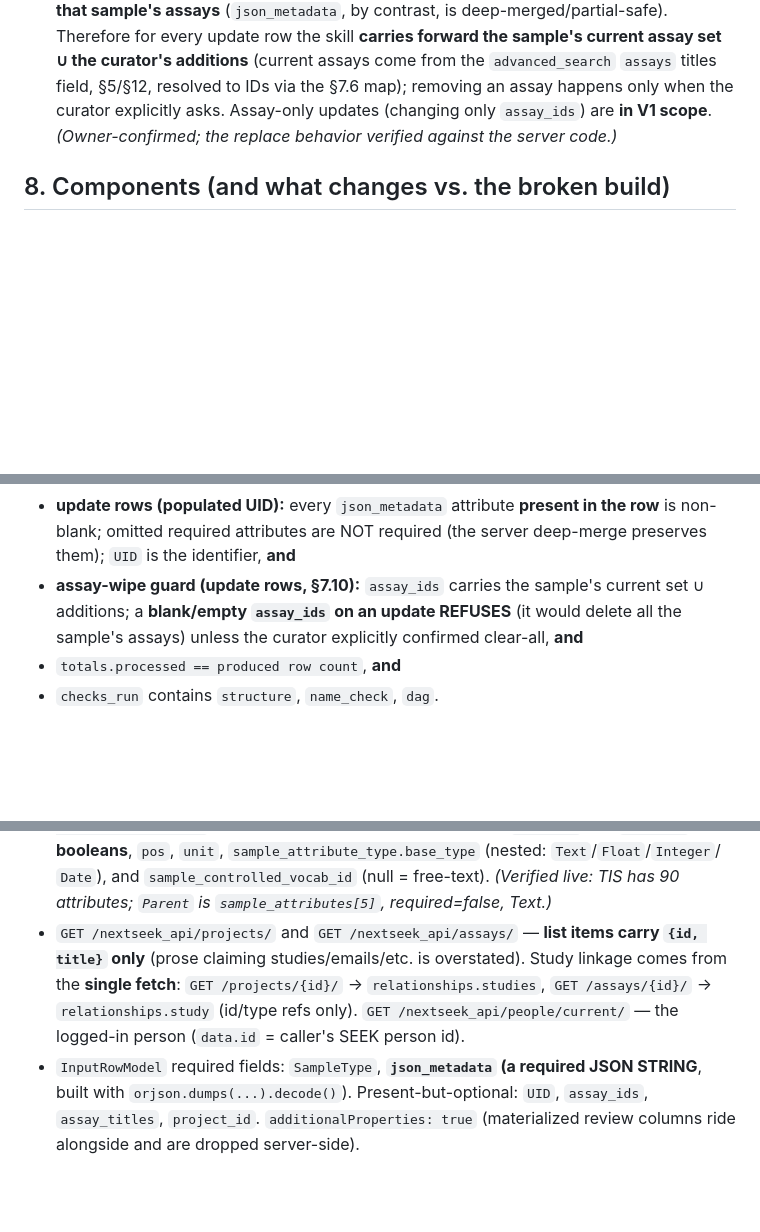
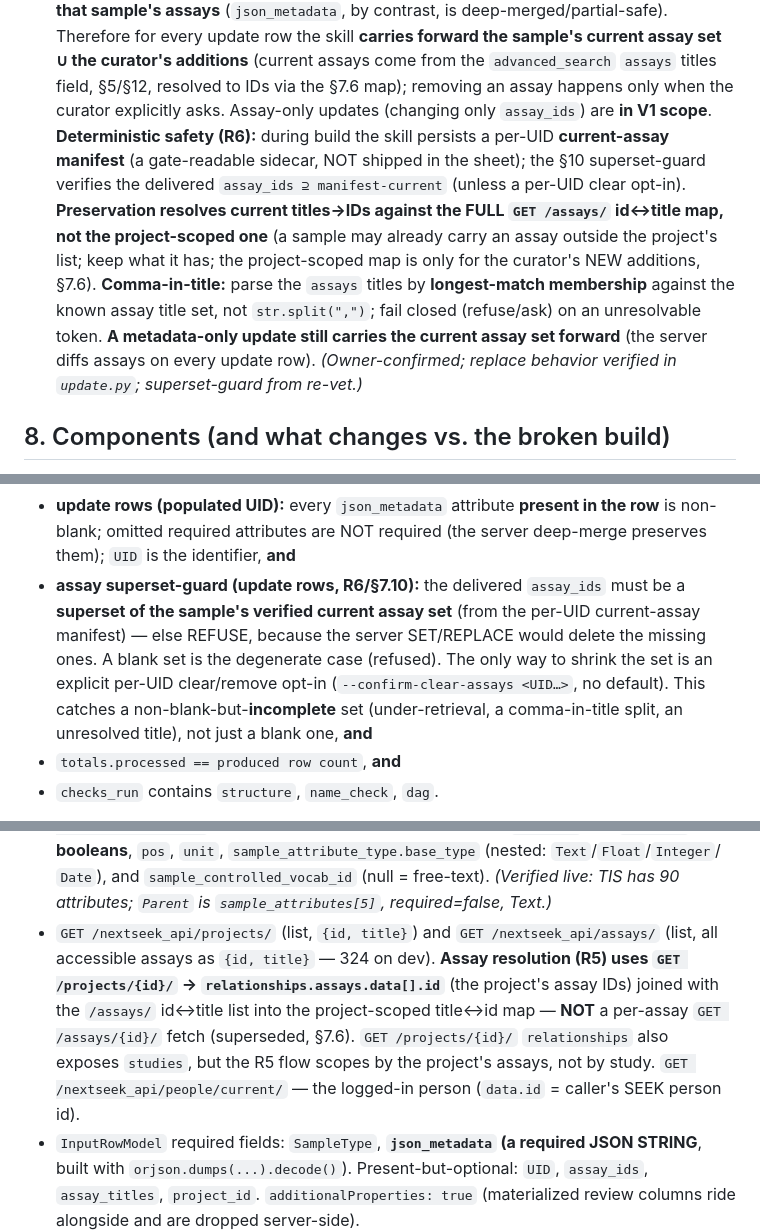
Before and after one commit to tavjo/dmac-assistant, a Markdown page: docs/research/2026-06-30-nextseek-batch-upload-skill-design.md, 3 parts joined by grey strips. Rendered like a GitHub page; blank space fills up the shorter version.

Commit message:
docs(batch-upload): spec R6 — assay superset-guard (catches incomplete carry-forward)
From the re-vet: "blank assay_ids -> refuse" was necessary but insufficient —
a non-blank-but-INCOMPLETE carried-forward set (under-retrieval, comma-in-title
split, unresolved title) still passes and the server SET/REPLACE deletes the
dropped assays. §10 guard upgraded to "delivered assay_ids MUST be a superset of
the verified current set (per-UID current-assay manifest) or refuse"; shrinking
needs an explicit per-UID clear opt-in. Current-assay preservation resolves
against the FULL /assays/ map (a sample may carry an assay outside the project);
assays titles parsed by longest-match (comma-safe); metadata-only updates also
carry the current set. §12 stale per-assay single-fetch citation reconciled.

Co-Authored-By: Claude Opus 4.8 <noreply@anthropic.com>

```diff
--- a/docs/research/2026-06-30-nextseek-batch-upload-skill-design.md
+++ b/docs/research/2026-06-30-nextseek-batch-upload-skill-design.md
@@ -240,8 +247,16 @@ re-materializes the columns.** Excel writing uses `xlsxwriter` (via `polars.writ
   skill **carries forward the sample's current assay set ∪ the curator's additions** (current assays
   come from the `advanced_search` `assays` titles field, §5/§12, resolved to IDs via the §7.6 map);
   removing an assay happens only when the curator explicitly asks. Assay-only updates (changing only
-  `assay_ids`) are **in V1 scope**. *(Owner-confirmed; the replace behavior verified against the
-  server code.)*
+  `assay_ids`) are **in V1 scope**. **Deterministic safety (R6):** during build the skill persists a
+  per-UID **current-assay manifest** (a gate-readable sidecar, NOT shipped in the sheet); the §10
+  superset-guard verifies the delivered `assay_ids ⊇ manifest-current` (unless a per-UID clear
+  opt-in). **Preservation resolves current titles→IDs against the FULL `GET /assays/` id↔title map,
+  not the project-scoped one** (a sample may already carry an assay outside the project's list; keep
+  what it has; the project-scoped map is only for the curator's NEW additions, §7.6). **Comma-in-title:**
+  parse the `assays` titles by **longest-match membership** against the known assay title set, not
+  `str.split(",")`; fail closed (refuse/ask) on an unresolvable token. **A metadata-only update
+  still carries the current assay set forward** (the server diffs assays on every update row).
+  *(Owner-confirmed; replace behavior verified in `update.py`; superset-guard from re-vet.)*
 
 ## 8. Components (and what changes vs. the broken build)
 
@@ -336,9 +351,12 @@ parameter, not a sheet field, so it is not part of this gate:
 - **update rows (populated UID):** every `json_metadata` attribute **present in the row** is
   non-blank; omitted required attributes are NOT required (the server deep-merge preserves them);
   `UID` is the identifier, **and**
-- **assay-wipe guard (update rows, §7.10):** `assay_ids` carries the sample's current set ∪
-  additions; a **blank/empty `assay_ids` on an update REFUSES** (it would delete all the sample's
-  assays) unless the curator explicitly confirmed clear-all, **and**
+- **assay superset-guard (update rows, R6/§7.10):** the delivered `assay_ids` must be a **superset
+  of the sample's verified current assay set** (from the per-UID current-assay manifest) — else
+  REFUSE, because the server SET/REPLACE would delete the missing ones. A blank set is the
+  degenerate case (refused). The only way to shrink the set is an explicit per-UID clear/remove
+  opt-in (`--confirm-clear-assays <UID…>`, no default). This catches a non-blank-but-**incomplete**
+  set (under-retrieval, a comma-in-title split, an unresolved title), not just a blank one, **and**
 - `totals.processed == produced row count`, **and**
 - `checks_run` contains `structure`, `name_check`, `dag`.
 
@@ -400,10 +418,12 @@ across every endpoint in this flow. Parse/serialize with **`orjson`**.
   booleans**, `pos`, `unit`, `sample_attribute_type.base_type` (nested: `Text`/`Float`/`Integer`/
   `Date`), and `sample_controlled_vocab_id` (null = free-text). *(Verified live: TIS has 90
   attributes; `Parent` is `sample_attributes[5]`, required=false, Text.)*
-- `GET /nextseek_api/projects/` and `GET /nextseek_api/assays/` — **list items carry `{id, title}`
-  only** (prose claiming studies/emails/etc. is overstated). Study linkage comes from the **single
-  fetch**: `GET /projects/{id}/` → `relationships.studies`, `GET /assays/{id}/` →
-  `relationships.study` (id/type refs only). `GET /nextseek_api/people/current/` — the logged-in
+- `GET /nextseek_api/projects/` (list, `{id, title}`) and `GET /nextseek_api/assays/` (list, all
+  accessible assays as `{id, title}` — 324 on dev). **Assay resolution (R5) uses `GET /projects/{id}/`
+  → `relationships.assays.data[].id`** (the project's assay IDs) joined with the `/assays/` id↔title
+  list into the project-scoped title↔id map — **NOT** a per-assay `GET /assays/{id}/` fetch
+  (superseded, §7.6). `GET /projects/{id}/` `relationships` also exposes `studies`, but the R5 flow
+  scopes by the project's assays, not by study. `GET /nextseek_api/people/current/` — the logged-in
   person (`data.id` = caller's SEEK person id).
 - `InputRowModel` required fields: `SampleType`, **`json_metadata` (a required JSON STRING**, built
   with `orjson.dumps(...).decode()`). Present-but-optional: `UID`, `assay_ids`, `assay_titles`,
```
Also changed, not shown: other parts of docs/research/2026-06-30-nextseek-batch-upload-skill-design.md (+7 -0 lines).
